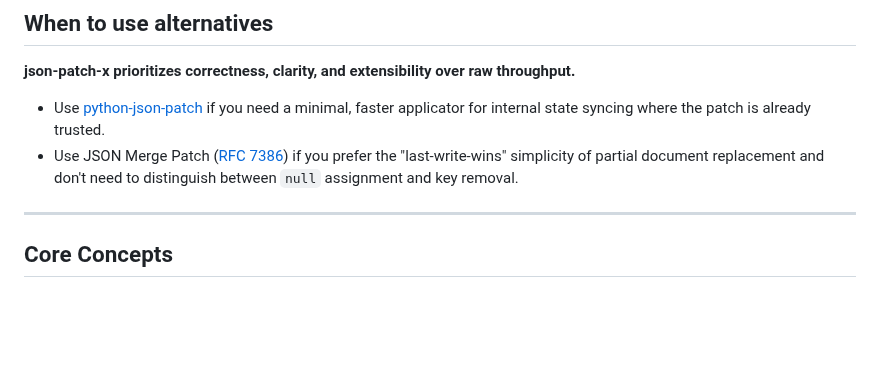
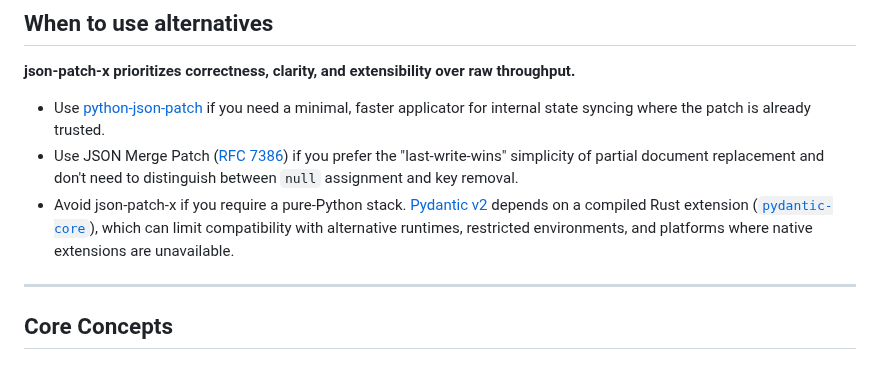
Before and after one commit to angela-tarantula/jsonpatchx, a Markdown page: README.md, the part around the change. Rendered like a GitHub page; blank space fills up the shorter version.

Commit message:
document limitation of not being pure-python

```diff
--- a/README.md
+++ b/README.md
@@ -56,6 +56,7 @@ rigid safety of Pydantic.
 **json-patch-x prioritizes correctness, clarity, and extensibility over raw throughput.**
 - Use [python-json-patch](https://github.com/stefankoegl/python-json-patch) if you need a minimal, faster applicator for internal state syncing where the patch is already trusted.
 - Use JSON Merge Patch ([RFC 7386](https://datatracker.ietf.org/doc/html/rfc7386)) if you prefer the "last-write-wins" simplicity of partial document replacement and don't need to distinguish between `null` assignment and key removal.
+- Avoid json-patch-x if you require a pure‑Python stack. [Pydantic v2](https://docs.pydantic.dev/latest/why/) depends on a compiled Rust extension ([`pydantic-core`](https://github.com/pydantic/pydantic-core)), which can limit compatibility with alternative runtimes, restricted environments, and platforms where native extensions are unavailable.
 
 ---
 
```
